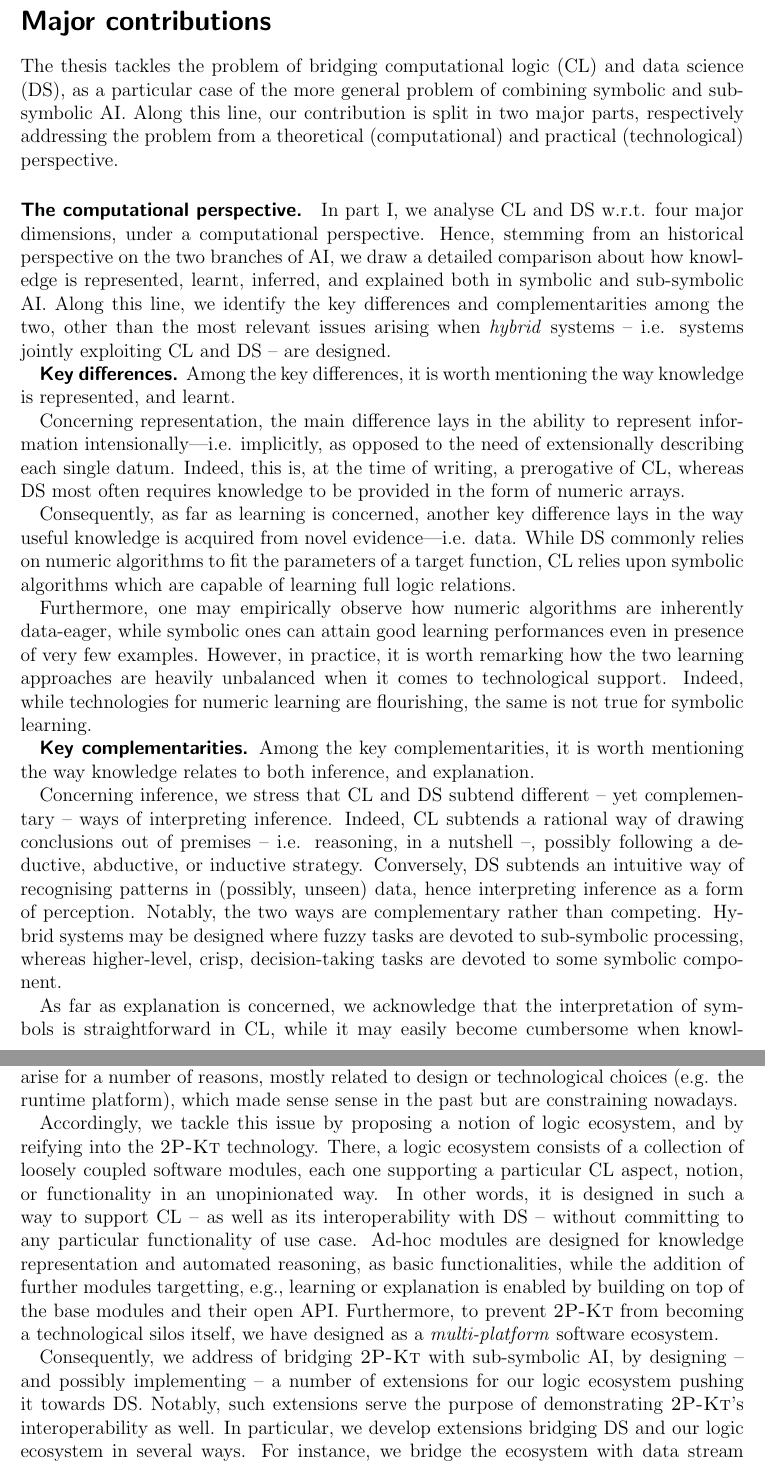
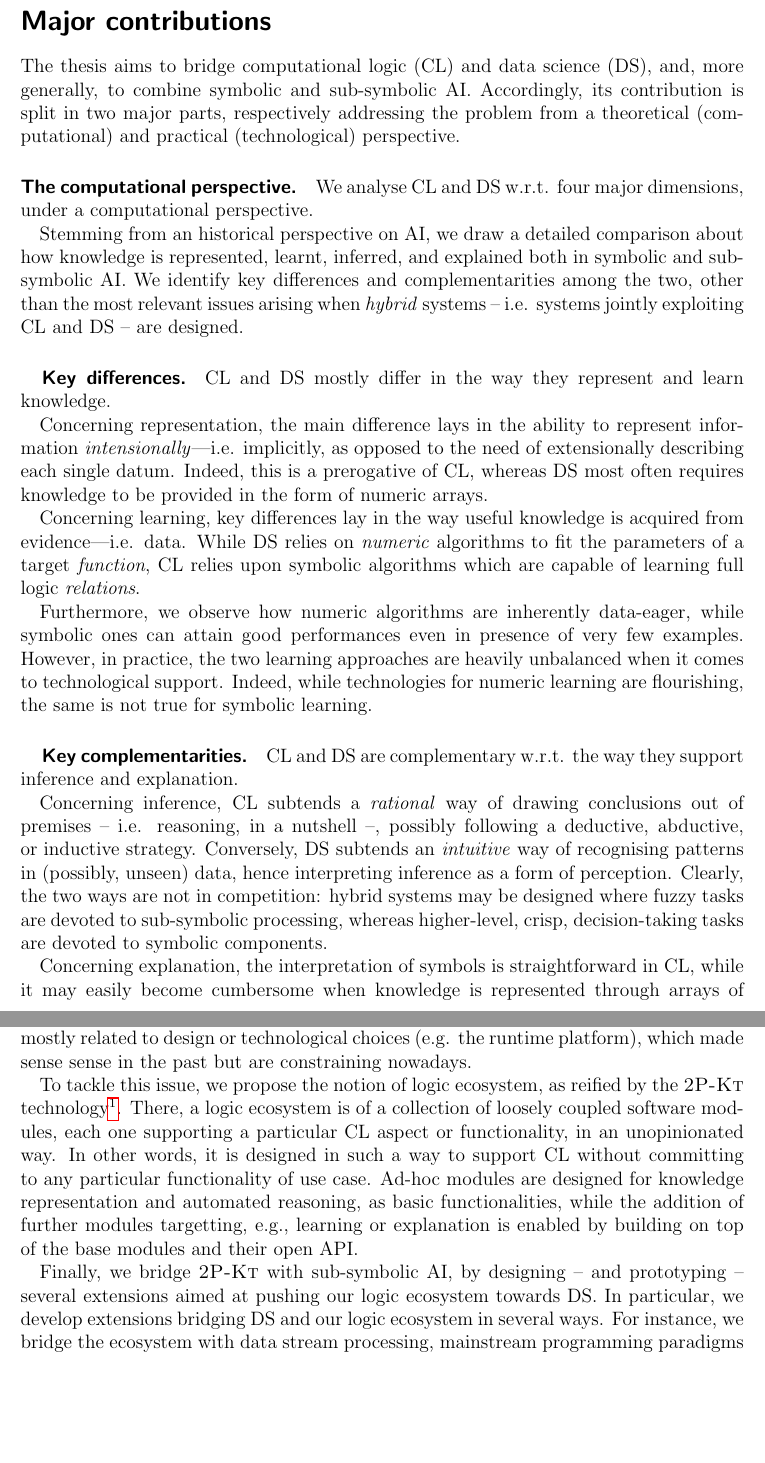
Before and after one commit to gciatto/phd-thesis, a LaTeX thesis (thesis-summary.tex): two parts of pages 2 and 3 of 3, joined at a grey line, cut so that both start at the same text, the shorter picture padded with empty space. Compiled offline with pdfLaTeX.

Commit message:
chore: shorten thesis summary

```diff
--- a/thesis-summary.tex
+++ b/thesis-summary.tex
@@ -6,9 +6,9 @@
 \pagenumbering{gobble}
 
 %opening
-\title{Thesis summary}
+\title{Thesis Summary}
 \subtitle{[AIxIA] Premio per NeoDottori di Ricerca ``Marco Cadoli'' 2022}
-\author{Giovanni Ciatto}
+\author{\href{mailto:giovanni.ciatto@unibo.it}{Giovanni Ciatto} (UNIBO)}
 \date{\today}
 
 \begin{document}
@@ -60,52 +60,49 @@
 %
 %Finally, we discuss how our notion of logic ecosystem can be reified into actual software technology and extended towards many DS-related directions.
 
-The thesis tackles the problem of bridging computational logic (CL) and data science (DS), as a particular case of the more general problem of combining symbolic and sub-symbolic AI.
+The thesis aims to bridge computational logic (CL) and data science (DS), and, more generally, to combine symbolic and sub-symbolic AI.
 %
-Along this line, our contribution is split in two major parts, respectively addressing the problem from a theoretical (computational) and practical (technological) perspective.
+Accordingly, its contribution is split in two major parts, respectively addressing the problem from a theoretical (computational) and practical (technological) perspective.
 
 \paragraph{The computational perspective.}
 
-In part I, we analyse CL and DS w.r.t. four major dimensions, under a computational perspective. %, namely knowledge representation, learning, reasoning, and explaining.
+We analyse CL and DS w.r.t. four major dimensions, under a computational perspective. %, namely knowledge representation, learning, reasoning, and explaining.
+
+Stemming from an historical perspective on AI, we draw a detailed comparison about how knowledge is represented, learnt, inferred, and explained both in symbolic and sub-symbolic AI.
 %
-Hence, stemming from an historical perspective on the two branches of AI, we draw a detailed comparison about how knowledge is represented, learnt, inferred, and explained both in symbolic and sub-symbolic AI.
+We identify key differences and complementarities among the two, other than the most relevant issues arising when \emph{hybrid} systems -- i.e. systems jointly exploiting CL and DS -- are designed.
+
+%\indent\textbf{\textsf{Key differences.}}
+\subparagraph{Key differences.}
 %
-Along this line, we identify the key differences and complementarities among the two, other than the most relevant issues arising when \emph{hybrid} systems -- i.e. systems jointly exploiting CL and DS -- are designed.
+CL and DS mostly differ in the way they represent and learn knowledge.
 
-\indent\textbf{\textsf{Key differences.}}
+Concerning representation, the main difference lays in the ability to represent information \emph{intensionally}---i.e. implicitly, as opposed to the need of extensionally describing each single datum.
 %
-Among the key differences, it is worth mentioning the way knowledge is represented, and learnt.
+Indeed, this is a prerogative of CL, whereas DS most often requires knowledge to be provided in the form of numeric arrays.
 
-Concerning representation, the main difference lays in the ability to represent information intensionally---i.e. implicitly, as opposed to the need of extensionally describing each single datum.
+Concerning learning, key differences lay in the way useful knowledge is acquired from evidence---i.e. data.
 %
-Indeed, this is, at the time of writing, a prerogative of CL, whereas DS most often requires knowledge to be provided in the form of numeric arrays.
+While DS relies on \emph{numeric} algorithms to fit the parameters of a target \emph{function}, CL relies upon symbolic algorithms which are capable of learning full logic \emph{relations}.
 
-Consequently, as far as learning is concerned, another key difference lays in the way useful knowledge is acquired from novel evidence---i.e. data.
+Furthermore, we observe how numeric algorithms are inherently data-eager, while symbolic ones can attain good performances even in presence of very few examples.
 %
-While DS commonly relies on numeric algorithms to fit the parameters of a target function, CL relies upon symbolic algorithms which are capable of learning full logic relations.
-
-Furthermore, one may empirically observe how numeric algorithms are inherently data-eager, while symbolic ones can attain good learning performances even in presence of very few examples.
-%
-However, in practice, it is worth remarking how the two learning approaches are heavily unbalanced when it comes to technological support.
+However, in practice, the two learning approaches are heavily unbalanced when it comes to technological support.
 %
 Indeed, while technologies for numeric learning are flourishing, the same is not true for symbolic learning.
 
-\indent\textbf{\textsf{Key complementarities.}}
-%\subparagraph{Key complementarities}
+%\indent\textbf{\textsf{Key complementarities.}}
+\subparagraph{Key complementarities.}
 %
-Among the key complementarities, it is worth mentioning the way knowledge relates to both inference, and explanation.
+CL and DS are complementary w.r.t. the way they support inference and explanation.
 
-Concerning inference, we stress that CL and DS subtend different -- yet complementary -- ways of interpreting inference.
+Concerning inference, CL subtends a \emph{rational} way of drawing conclusions out of premises -- i.e. reasoning, in a nutshell --, possibly following a deductive, abductive, or inductive strategy.
 %
-Indeed, CL subtends a rational way of drawing conclusions out of premises -- i.e. reasoning, in a nutshell --, possibly following a deductive, abductive, or inductive strategy.
+Conversely, DS subtends an \emph{intuitive} way of recognising patterns in (possibly, unseen) data, hence interpreting inference as a form of perception.
 %
-Conversely, DS subtends an intuitive way of recognising patterns in (possibly, unseen) data, hence interpreting inference as a form of perception.
-%
-Notably, the two ways are complementary rather than competing.
-%
-Hybrid systems may be designed where fuzzy tasks are devoted to sub-symbolic processing, whereas higher-level, crisp, decision-taking tasks are devoted to some symbolic component.
+Clearly, the two ways are not in competition: hybrid systems may be designed where fuzzy tasks are devoted to sub-symbolic processing, whereas higher-level, crisp, decision-taking tasks are devoted to symbolic components.
 
-As far as explanation is concerned, we acknowledge that the interpretation of symbols is straightforward in CL, while it may easily become cumbersome when knowledge is represented through arrays of numbers---as in DS.
+Concerning explanation, the interpretation of symbols is straightforward in CL, while it may easily become cumbersome when knowledge is represented through arrays of numbers---as in DS.
 %
 Accordingly, explainability of ML predictors makes the complementarity among symbolic and sub-symbolic AI even more evident.
 %
@@ -123 +120,2 @@ It turns out a considerable amount of logic-based technologies is nowadays unmai
 %
+However, there is tendency towards the creations of what ``technological \emph{silos}'', i.e. poorly interoperable technologies serving specific purposes---despite very well.
@@ -125,25 +122,25 @@ However, we observe a tendency towards the creations of what we call ``technolog
 %
 Interoperability issues arise for a number of reasons, mostly related to design or technological choices (e.g. the runtime platform), which made sense sense in the past but are constraining nowadays.
 
-Accordingly, we tackle this issue by proposing a notion of logic ecosystem, and by reifying into the \twopkt{} technology. %\footnote{\url{https://github.com/tuProlog/2p-kt}}.
+To tackle this issue, we propose the notion of logic ecosystem, as reified by the \twopkt{} technology\footnote{\url{https://github.com/tuProlog/2p-kt}}.
 %
-There, a logic ecosystem consists of a collection of loosely coupled software modules, each one supporting a particular CL aspect, notion, or functionality in an unopinionated way.
+There, a logic ecosystem is of a collection of loosely coupled software modules, each one supporting a particular CL aspect or functionality, in an unopinionated way.
 %
-In other words, it is designed in such a way to support CL -- as well as its interoperability with DS -- without committing to any particular functionality of use case.
+In other words, it is designed in such a way to support CL without committing to any particular functionality of use case.
 %
 Ad-hoc modules are designed for knowledge representation and automated reasoning, as basic functionalities, while the addition of further modules targetting, e.g., learning or explanation is enabled by building on top of the base modules and their open API.
 %
-Furthermore, to prevent \twopkt{} from becoming a technological silos itself, we have designed as a \emph{multi-platform} software ecosystem.
+%Furthermore, to prevent \twopkt{} from becoming a technological silos itself, we have designed as a \emph{multi-platform} software ecosystem.
 
-Consequently, we address of bridging \twopkt{} with sub-symbolic AI, by designing -- and possibly implementing -- a number of extensions for our logic ecosystem pushing it towards DS.
+Finally, we bridge \twopkt{} with sub-symbolic AI, by designing -- and prototyping -- several extensions aimed at pushing our logic ecosystem towards DS.
 %
-Notably, such extensions serve the purpose of demonstrating \twopkt{}'s interoperability as well.
+%Such extensions serve the purpose of demonstrating \twopkt{}'s interoperability as well.
 %
 In particular, we develop extensions bridging DS and our logic ecosystem in several ways.
 %
 For instance, we bridge the ecosystem with data stream processing, mainstream programming paradigms such as object-oriented and functional programming, machine learning, eXplanable AI, and probabilistic logic programming.
 %
-A number of further bridges are envisioned and discussed in the future works, concerning for instance concurrent logic programming, graph neural networks, symbolic knowledge injection, tuple-based coordination, and inductive logic programming.
+A number of further bridges are envisioned and discussed in the future works, concerning for instance: concurrent logic programming, graph neural networks, symbolic knowledge injection, tuple-based coordination, and inductive logic programming.
 
 Hopefully, in the future, our logic ecosystem will be enriched enough to act as the most adequate conceptual and technological basis for hybrid intelligent systems.
 
```
Also changed, not shown: thesis-summary.tex (11 more changed lines).
